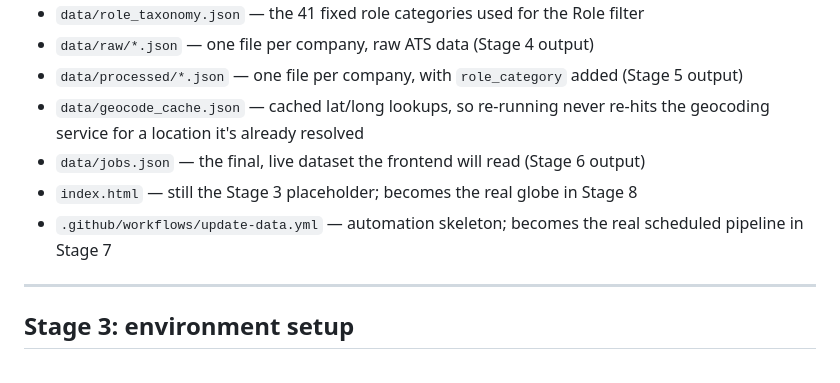
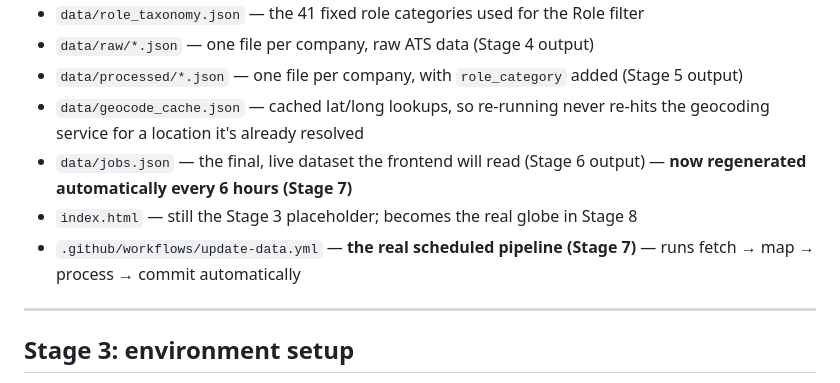
Before and after one commit to Gurram-Sowmya/jobsxplo, a Markdown page: README.md, the part around one of its changes. GitHub-like rendering.

```diff
--- a/README.md
+++ b/README.md
@@ -15,9 +17,9 @@ Repo contents:
 - `data/raw/*.json` — one file per company, raw ATS data (Stage 4 output)
 - `data/processed/*.json` — one file per company, with `role_category` added (Stage 5 output)
 - `data/geocode_cache.json` — cached lat/long lookups, so re-running never re-hits the geocoding service for a location it's already resolved
-- `data/jobs.json` — the final, live dataset the frontend will read (Stage 6 output)
+- `data/jobs.json` — the final, live dataset the frontend will read (Stage 6 output) — **now regenerated automatically every 6 hours (Stage 7)**
 - `index.html` — still the Stage 3 placeholder; becomes the real globe in Stage 8
-- `.github/workflows/update-data.yml` — automation skeleton; becomes the real scheduled pipeline in Stage 7
+- `.github/workflows/update-data.yml` — **the real scheduled pipeline (Stage 7)** — runs fetch → map → process → commit automatically
 
 ---
 
```
Also changed, not shown: other parts of README.md (+31 -4 lines).
